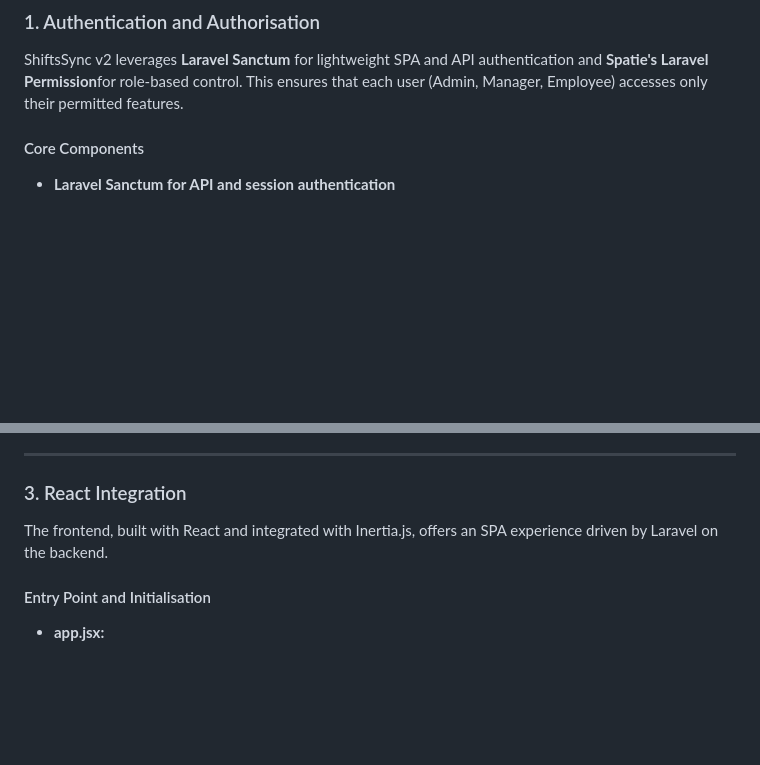
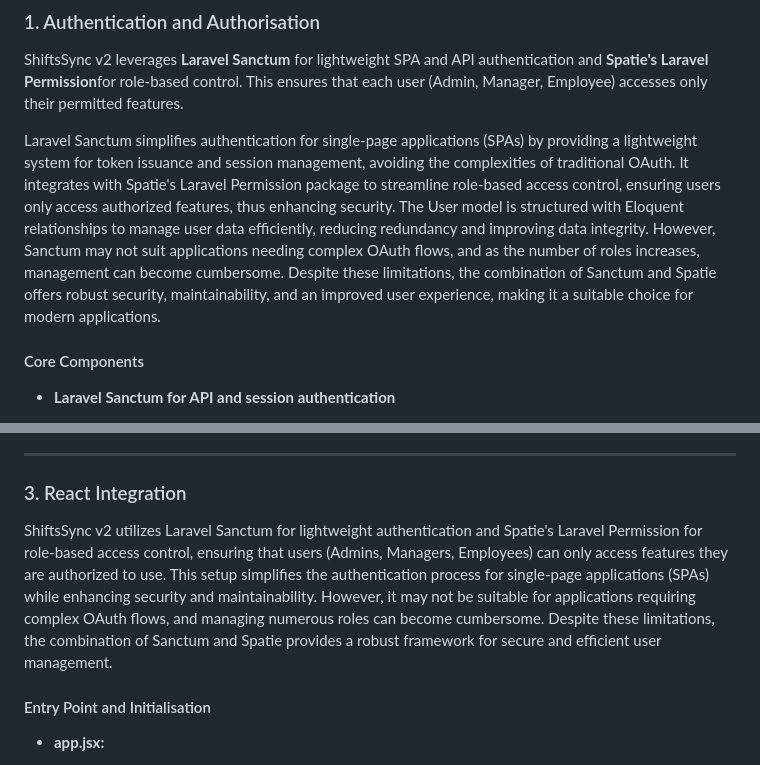
Before and after one commit to sahil0902/shiftssc2, a Markdown page: README.md, 2 parts joined by grey strips. Rendered like a GitHub page; blank space fills up the shorter version.

```diff
--- a/README.md
+++ b/README.md
@@ -85,6 +85,7 @@ php  artisan  test
 
 ShiftsSync v2 leverages **Laravel Sanctum** for lightweight SPA and API authentication and **Spatie's Laravel Permission**for role-based control. This ensures that each user (Admin, Manager, Employee) accesses only their permitted features.
 
+Laravel Sanctum simplifies authentication for single-page applications (SPAs) by providing a lightweight system for token issuance and session management, avoiding the complexities of traditional OAuth. It integrates with Spatie's Laravel Permission package to streamline role-based access control, ensuring users only access authorized features, thus enhancing security. The User model is structured with Eloquent relationships to manage user data efficiently, reducing redundancy and improving data integrity. However, Sanctum may not suit applications needing complex OAuth flows, and as the number of roles increases, management can become cumbersome. Despite these limitations, the combination of Sanctum and Spatie offers robust security, maintainability, and an improved user experience, making it a suitable choice for modern applications.
 
 
 #### Core Components
@@ -657,7 +658,8 @@ class DepartmentFactory extends Factory
 
 
 
-The frontend, built with React and integrated with Inertia.js, offers an SPA experience driven by Laravel on the backend.
+ShiftsSync v2 utilizes Laravel Sanctum for lightweight authentication and Spatie's Laravel Permission for role-based access control, ensuring that users (Admins, Managers, Employees) can only access features they are authorized to use. This setup simplifies the authentication process for single-page applications (SPAs) while enhancing security and maintainability. However, it may not be suitable for applications requiring complex OAuth flows, and managing numerous roles can become cumbersome. Despite these limitations, the combination of Sanctum and Spatie provides a robust framework for secure and efficient user management.
+
 
 
 
```
Also changed, not shown: other parts of README.md (+33 -22 lines).
